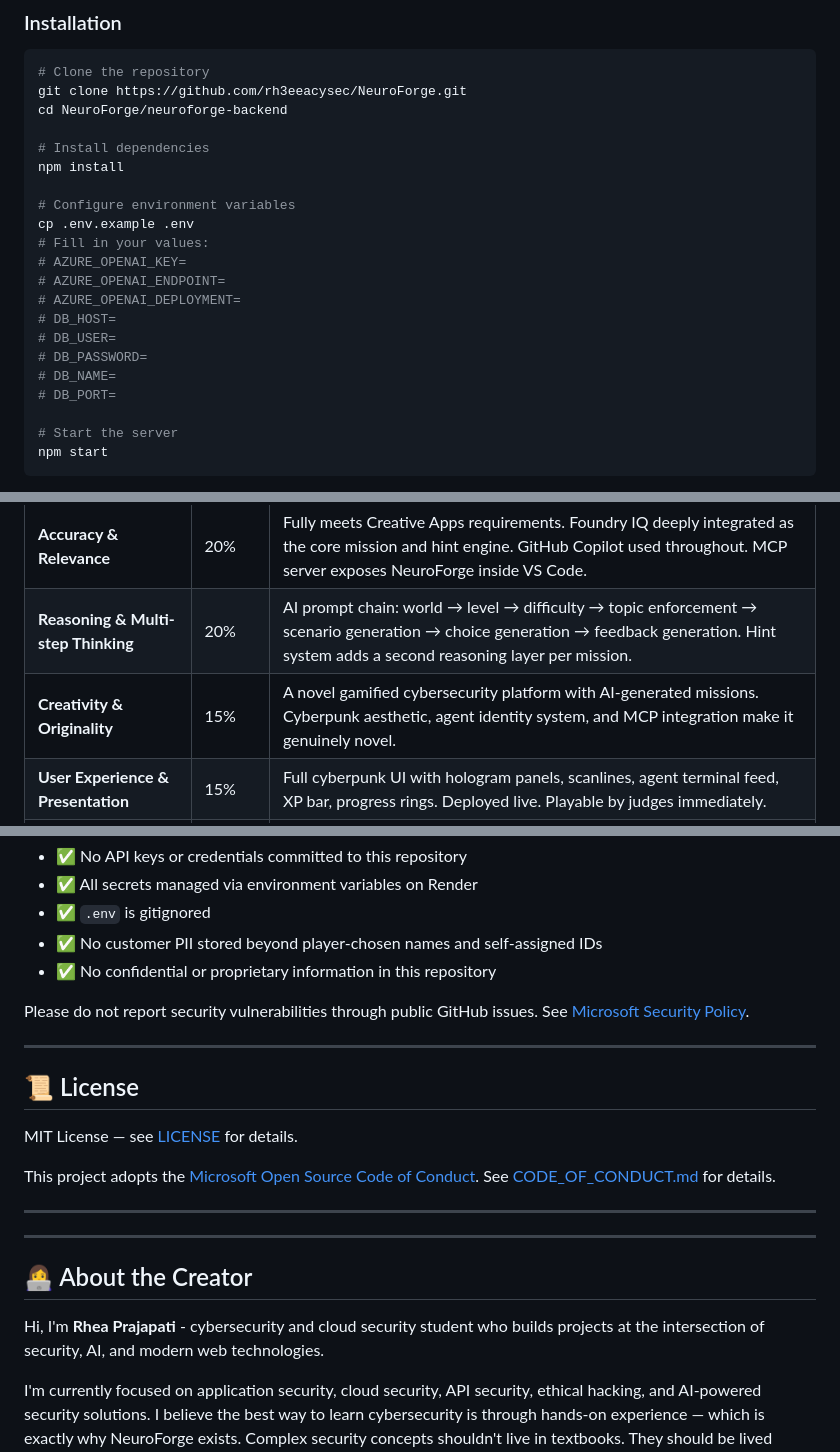
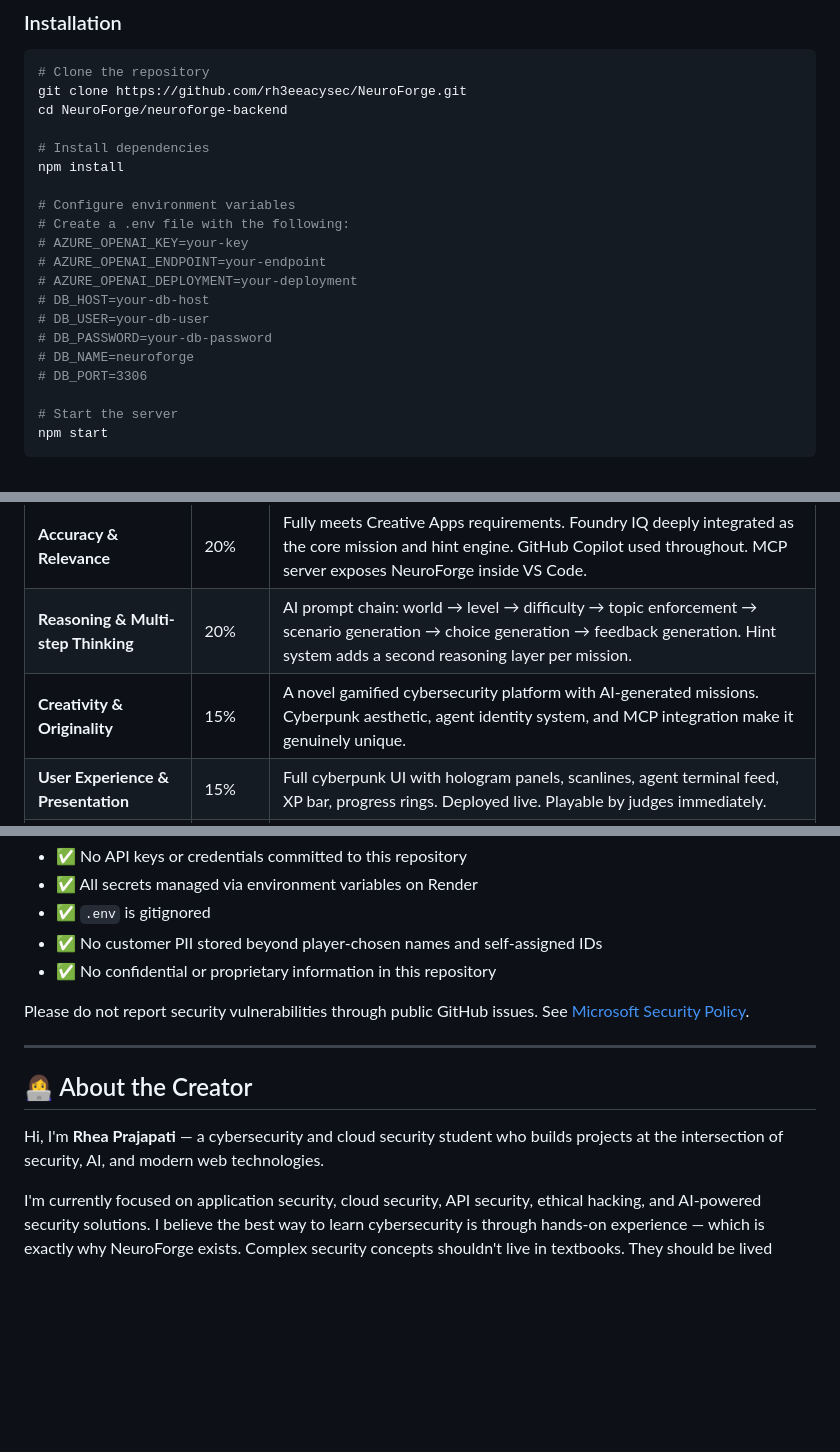
Before and after one commit to rh3eeacysec/NeuroForge, a Markdown page: README.md, 3 parts joined by grey strips. Rendered like a GitHub page; blank space fills up the shorter version.

```diff
--- a/README.md
+++ b/README.md
@@ -150,16 +57,15 @@ cd NeuroForge/neuroforge-backend
 npm install
 
 # Configure environment variables
-cp .env.example .env
-# Fill in your values:
-# AZURE_OPENAI_KEY=
-# AZURE_OPENAI_ENDPOINT=
-# AZURE_OPENAI_DEPLOYMENT=
-# DB_HOST=
-# DB_USER=
-# DB_PASSWORD=
-# DB_NAME=
-# DB_PORT=
+# Create a .env file with the following:
+# AZURE_OPENAI_KEY=your-key
+# AZURE_OPENAI_ENDPOINT=your-endpoint
+# AZURE_OPENAI_DEPLOYMENT=your-deployment
+# DB_HOST=your-db-host
+# DB_USER=your-db-user
+# DB_PASSWORD=your-db-password
+# DB_NAME=neuroforge
+# DB_PORT=3306
 
 # Start the server
 npm start
@@ -190,7 +96,7 @@ GitHub Copilot was used extensively throughout the entire build of NeuroForge:
 |-----------|--------|------------------------|
 | **Accuracy & Relevance** | 20% | Fully meets Creative Apps requirements. Foundry IQ deeply integrated as the core mission and hint engine. GitHub Copilot used throughout. MCP server exposes NeuroForge inside VS Code. |
 | **Reasoning & Multi-step Thinking** | 20% | AI prompt chain: world → level → difficulty → topic enforcement → scenario generation → choice generation → feedback generation. Hint system adds a second reasoning layer per mission. |
-| **Creativity & Originality** | 15% | A novel gamified cybersecurity platform with AI-generated missions. Cyberpunk aesthetic, agent identity system, and MCP integration make it genuinely novel. |
+| **Creativity & Originality** | 15% | A novel gamified cybersecurity platform with AI-generated missions. Cyberpunk aesthetic, agent identity system, and MCP integration make it genuinely unique. |
 | **User Experience & Presentation** | 15% | Full cyberpunk UI with hologram panels, scanlines, agent terminal feed, XP bar, progress rings. Deployed live. Playable by judges immediately. |
 | **Reliability & Safety** | 20% | No credentials in repo. Retry engine handles Render cold starts. UptimeRobot keeps backend alive 24/7. Azure trial covers full competition period. |
 | **Community Vote** | 10% | Shareable concept — "play a cybersecurity game powered by AI" is immediately compelling to developers. |
@@ -209,20 +115,9 @@ Please do not report security vulnerabilities through public GitHub issues. See
 
 ---
 
-## 📜 License
-
-MIT License — see [LICENSE](LICENSE) for details.
-
-This project adopts the [Microsoft Open Source Code of Conduct](https://opensource.microsoft.com/codeofconduct/). See [CODE_OF_CONDUCT.md](CODE_OF_CONDUCT.md) for details.
-
----
-
-
----
-
 ## 👩‍💻 About the Creator
 
-Hi, I'm **Rhea Prajapati** - cybersecurity and cloud security student who builds projects at the intersection of security, AI, and modern web technologies.
+Hi, I'm **Rhea Prajapati** — a cybersecurity and cloud security student who builds projects at the intersection of security, AI, and modern web technologies.
 
 I'm currently focused on application security, cloud security, API security, ethical hacking, and AI-powered security solutions. I believe the best way to learn cybersecurity is through hands-on experience — which is exactly why NeuroForge exists. Complex security concepts shouldn't live in textbooks. They should be lived through decisions, consequences, and pressure.
 
```
Also changed, not shown: other parts of README.md (+2 -97 lines).
